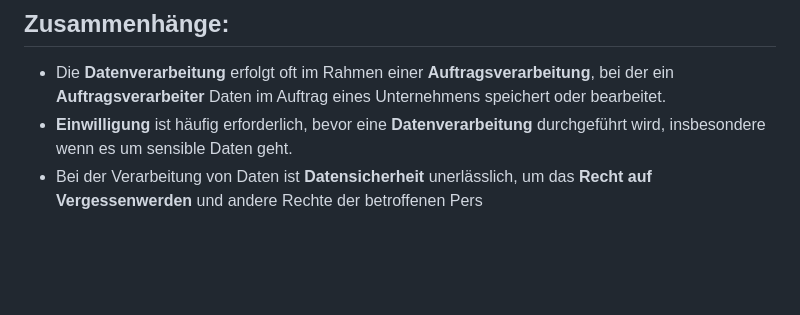
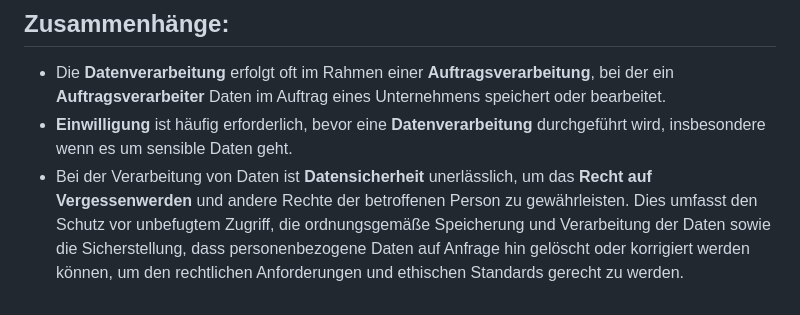
Before and after one commit to TNMete/Metes-Wiki, a Markdown page: Hausaufgaben/hausaufgabe_Datenschutz_03_02_2025.md, the part around the change. Drawn GitHub-style; blank space fills up the shorter version.

```diff
--- a/Hausaufgaben/hausaufgabe_Datenschutz_03_02_2025.md
+++ b/Hausaufgaben/hausaufgabe_Datenschutz_03_02_2025.md
@@ -43,4 +43,4 @@
 ## Zusammenhänge:
 - Die **Datenverarbeitung** erfolgt oft im Rahmen einer **Auftragsverarbeitung**, bei der ein **Auftragsverarbeiter** Daten im Auftrag eines Unternehmens speichert oder bearbeitet.
 - **Einwilligung** ist häufig erforderlich, bevor eine **Datenverarbeitung** durchgeführt wird, insbesondere wenn es um sensible Daten geht.
-- Bei der Verarbeitung von Daten ist **Datensicherheit** unerlässlich, um das **Recht auf Vergessenwerden** und andere Rechte der betroffenen Pers
+- Bei der Verarbeitung von Daten ist **Datensicherheit** unerlässlich, um das **Recht auf Vergessenwerden** und andere Rechte der betroffenen Person zu gewährleisten. Dies umfasst den Schutz vor unbefugtem Zugriff, die ordnungsgemäße Speicherung und Verarbeitung der Daten sowie die Sicherstellung, dass personenbezogene Daten auf Anfrage hin gelöscht oder korrigiert werden können, um den rechtlichen Anforderungen und ethischen Standards gerecht zu werden.
```
